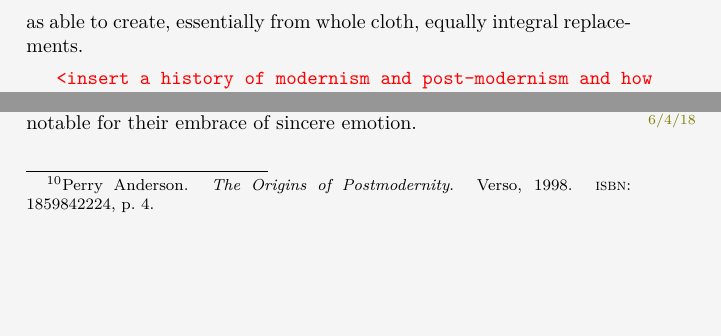
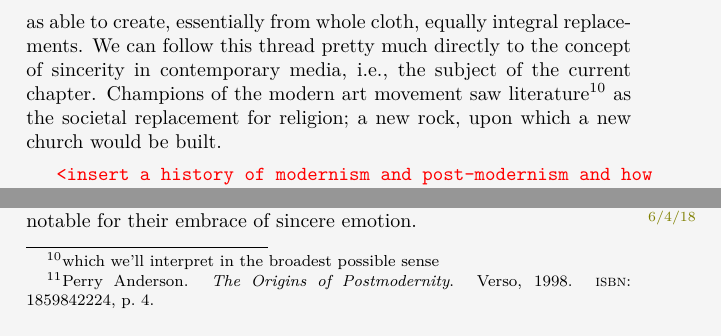
Before and after one commit to mvwicky/ButIDigress, a LaTeX thesis (butidigress.tex, which reads sections/sincerity.tex): two parts of page 42 of 85, joined at a grey line, cut so that both start at the same text, the shorter picture padded with empty space. Compiled offline with XeLaTeX; a missing font is replaced by an installed copy or a similar font.

Commit message:
started actually getting to the point with modernism

```diff
--- a/sections/sincerity.tex
+++ b/sections/sincerity.tex
@@ -43,6 +43,8 @@ For modernists, these epochal deconstructions of ingrained societal structures r
 
 \margindate{6/7/18}
 Modernists did not reject certainty as a concept; with their rejection of, previously, integral\ftnote{or derivative?} aspects of culture, they viewed themselves as able to create, essentially from whole cloth, equally integral replacements.
+We can follow this thread pretty much directly to the concept of sincerity in contemporary media, i.e., the subject of the current chapter.
+Champions of the modern art movement saw literature\ftnote{which we'll interpret in the broadest possible sense} as the societal replacement for religion; a new rock, upon which a new church would be built.
 
 \todobrak{insert a history of modernism and post-modernism and how they relate to sincerity}
 
```
Also changed, not shown: sections/sincerity.tex (2 more changed lines).
